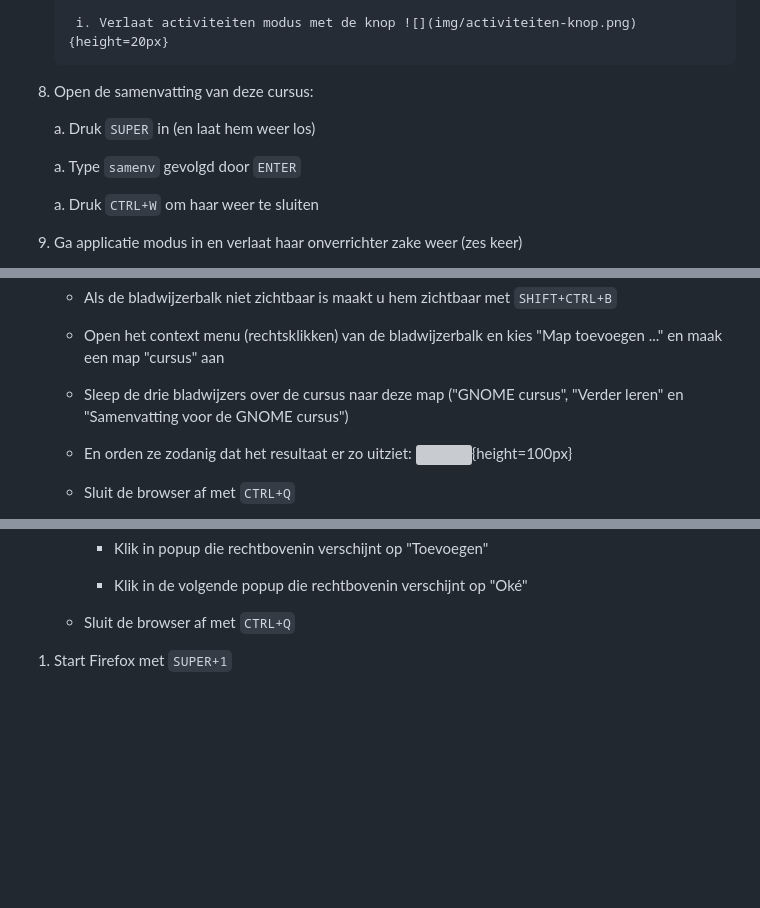
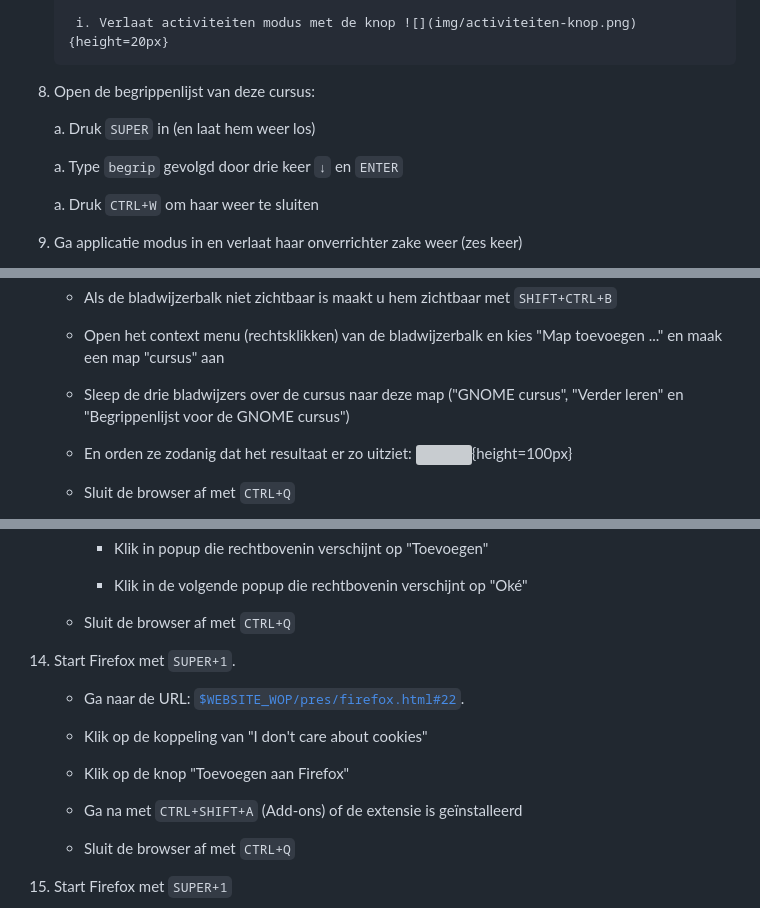
Before and after one commit to slspeek/gnome-cursus-wip, a Markdown page: oefeningen.md, 3 parts joined by grey strips. Drawn GitHub-style; blank space fills up the shorter version; grey boxes are pictures that could not be loaded.

````diff
--- a/oefeningen.md
+++ b/oefeningen.md
@@ -97,11 +97,11 @@ Uitzondering hierop zijn de volgende speciale toetsen:
 
         i. Verlaat activiteiten modus met de knop ![](img/activiteiten-knop.png){height=20px}
 
-1. Open de samenvatting van deze cursus:
+1. Open de begrippenlijst van deze cursus:
 
     a. Druk ```SUPER``` in (en laat hem weer los)
 
-    a. Type ```samenv``` gevolgd door ```ENTER```
+    a. Type ```begrip``` gevolgd door drie keer ```↓``` en ```ENTER```
 
     a. Druk ```CTRL+W``` om haar weer te sluiten
 
@@ -596,7 +596,7 @@ Gebruik nu het vergrootglas bovenaan het venster om te zoeken.
 
     - Open het context menu (rechtsklikken) van de bladwijzerbalk en kies "Map toevoegen ..." en maak een map "cursus" aan
 
-    - Sleep de drie bladwijzers over de cursus naar deze map ("GNOME cursus", "Verder leren" en "Samenvatting voor de GNOME cursus")
+    - Sleep de drie bladwijzers over de cursus naar deze map ("GNOME cursus", "Verder leren" en "Begrippenlijst voor de GNOME cursus")
 
     - En orden ze zodanig dat het resultaat er zo uitziet:
     ![](img/firefox-bladwijzer-map-cursus-3-items.png){height=100px}
@@ -655,17 +655,17 @@ Gebruik nu het vergrootglas bovenaan het venster om te zoeken.
 
     - Sluit de browser af met ```CTRL+Q```
 
-<!-- 1. Start Firefox met ```SUPER+1```.
-
-    - Ga naar de URL: [```$WEBSITE_WOP/samenvatting.html#firefox```]($WEBSITE/samenvatting.html#firefox).
-
-    - Scroll omlaag naar "Extensies installeren", klik op de koppeling van "I don't care about cookies"
+1. Start Firefox met ```SUPER+1```.
+
+    - Ga naar de URL: [```$WEBSITE_WOP/pres/firefox.html#22```]($WEBSITE/pres/firefox.html#22).
+
+    - Klik op de koppeling van "I don't care about cookies"
 
     - Klik op de knop "Toevoegen aan Firefox"
 
     - Ga na met ```CTRL+SHIFT+A``` (Add-ons) of de extensie is geïnstalleerd
 
-    - Sluit de browser af met ```CTRL+Q``` -->
+    - Sluit de browser af met ```CTRL+Q```
 
 1. Start Firefox met ```SUPER+1```
 
````
Also changed, not shown: other parts of oefeningen.md (+33 -27 lines).
